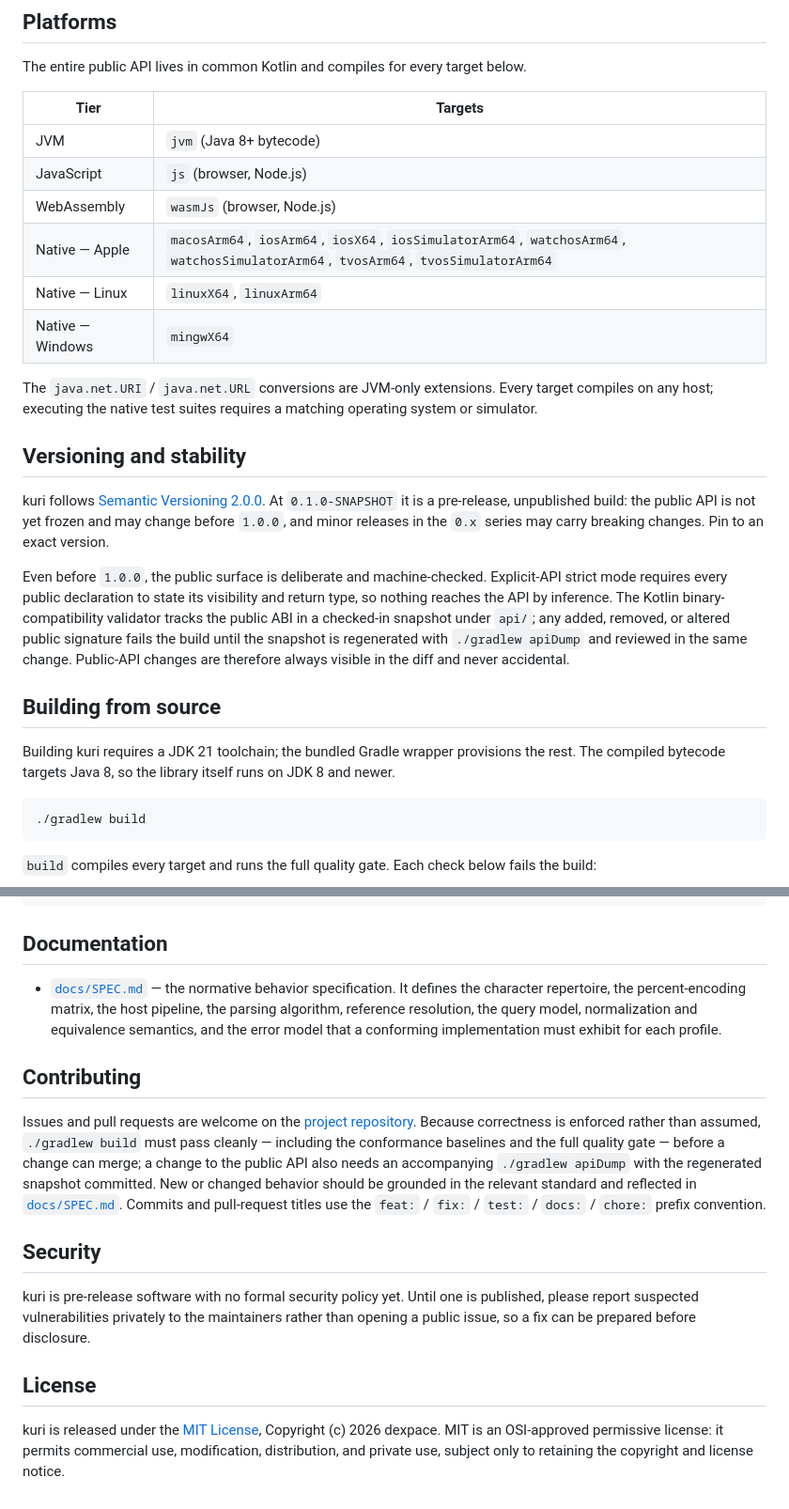
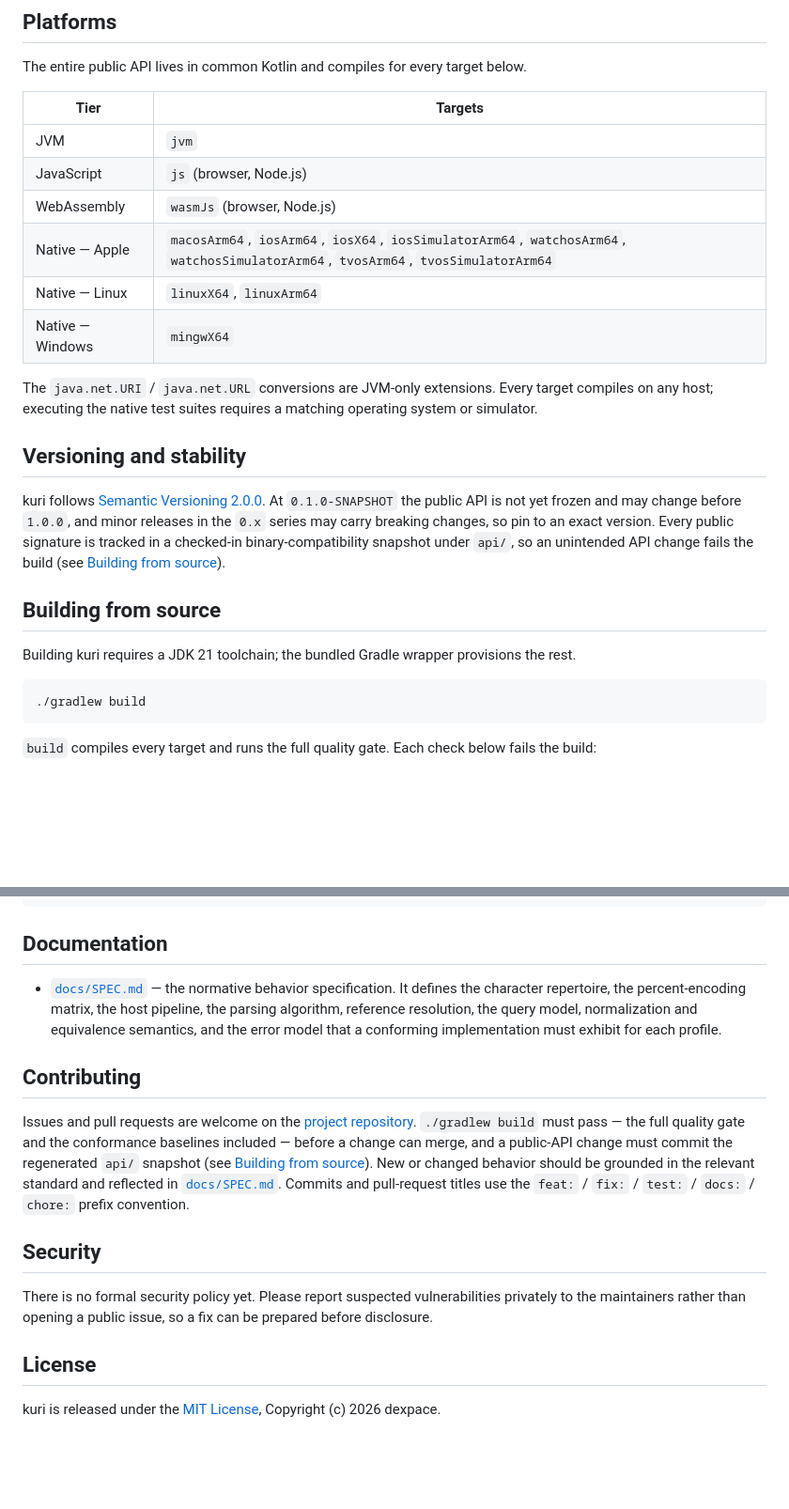
Before and after one commit to dexpace/kuri, a Markdown page: README.md, 2 parts joined by grey strips. Shown at 94% size. Drawn GitHub-style; blank space fills up the shorter version.

````diff
--- a/README.md
+++ b/README.md
@@ -217,26 +231,28 @@ Any case that does not yet pass is pinned in a checked-in known-failures baselin
 
 The entire public API lives in common Kotlin and compiles for every target below.
 
-| Tier | Targets |
-|---|---|
-| JVM | `jvm` (Java 8+ bytecode) |
-| JavaScript | `js` (browser, Node.js) |
-| WebAssembly | `wasmJs` (browser, Node.js) |
-| Native — Apple | `macosArm64`, `iosArm64`, `iosX64`, `iosSimulatorArm64`, `watchosArm64`, `watchosSimulatorArm64`, `tvosArm64`, `tvosSimulatorArm64` |
-| Native — Linux | `linuxX64`, `linuxArm64` |
-| Native — Windows | `mingwX64` |
+| Tier             | Targets                                                                                                                             |
+|------------------|-------------------------------------------------------------------------------------------------------------------------------------|
+| JVM              | `jvm`                                                                                                                               |
+| JavaScript       | `js` (browser, Node.js)                                                                                                             |
+| WebAssembly      | `wasmJs` (browser, Node.js)                                                                                                         |
+| Native — Apple   | `macosArm64`, `iosArm64`, `iosX64`, `iosSimulatorArm64`, `watchosArm64`, `watchosSimulatorArm64`, `tvosArm64`, `tvosSimulatorArm64` |
+| Native — Linux   | `linuxX64`, `linuxArm64`                                                                                                            |
+| Native — Windows | `mingwX64`                                                                                                                          |
 
-The `java.net.URI` / `java.net.URL` conversions are JVM-only extensions. Every target compiles on any host; executing the native test suites requires a matching operating system or simulator.
+The `java.net.URI` / `java.net.URL` conversions are JVM-only extensions. Every target compiles on any host; executing
+the native test suites requires a matching operating system or simulator.
 
 ## Versioning and stability
 
-kuri follows [Semantic Versioning 2.0.0](https://semver.org/). At `0.1.0-SNAPSHOT` it is a pre-release, unpublished build: the public API is not yet frozen and may change before `1.0.0`, and minor releases in the `0.x` series may carry breaking changes. Pin to an exact version.
-
-Even before `1.0.0`, the public surface is deliberate and machine-checked. Explicit-API strict mode requires every public declaration to state its visibility and return type, so nothing reaches the API by inference. The Kotlin binary-compatibility validator tracks the public ABI in a checked-in snapshot under `api/`; any added, removed, or altered public signature fails the build until the snapshot is regenerated with `./gradlew apiDump` and reviewed in the same change. Public-API changes are therefore always visible in the diff and never accidental.
+kuri follows [Semantic Versioning 2.0.0](https://semver.org/). At `0.1.0-SNAPSHOT` the public API is not yet frozen and
+may change before `1.0.0`, and minor releases in the `0.x` series may carry breaking changes, so pin to an exact
+version. Every public signature is tracked in a checked-in binary-compatibility snapshot under `api/`, so an unintended
+API change fails the build (see [Building from source](#building-from-source)).
 
 ## Building from source
 
-Building kuri requires a JDK 21 toolchain; the bundled Gradle wrapper provisions the rest. The compiled bytecode targets Java 8, so the library itself runs on JDK 8 and newer.
+Building kuri requires a JDK 21 toolchain; the bundled Gradle wrapper provisions the rest.
 
 ```
 ./gradlew build
@@ -258,16 +274,24 @@ After an intentional public-API change, regenerate and commit the API snapshot i
 
 ## Documentation
 
-- [`docs/SPEC.md`](docs/SPEC.md) — the normative behavior specification. It defines the character repertoire, the percent-encoding matrix, the host pipeline, the parsing algorithm, reference resolution, the query model, normalization and equivalence semantics, and the error model that a conforming implementation must exhibit for each profile.
+- [`docs/SPEC.md`](docs/SPEC.md) — the normative behavior specification. It defines the character repertoire, the
+  percent-encoding matrix, the host pipeline, the parsing algorithm, reference resolution, the query model,
+  normalization and equivalence semantics, and the error model that a conforming implementation must exhibit for each
+  profile.
 
 ## Contributing
 
-Issues and pull requests are welcome on the [project repository](https://github.com/dexpace/kuri). Because correctness is enforced rather than assumed, `./gradlew build` must pass cleanly — including the conformance baselines and the full quality gate — before a change can merge; a change to the public API also needs an accompanying `./gradlew apiDump` with the regenerated snapshot committed. New or changed behavior should be grounded in the relevant standard and reflected in [`docs/SPEC.md`](docs/SPEC.md). Commits and pull-request titles use the `feat:` / `fix:` / `test:` / `docs:` / `chore:` prefix convention.
+Issues and pull requests are welcome on the [project repository](https://github.com/dexpace/kuri). `./gradlew build`
+must pass — the full quality gate and the conformance baselines included — before a change can merge, and a public-API
+change must commit the regenerated `api/` snapshot (see [Building from source](#building-from-source)). New or changed
+behavior should be grounded in the relevant standard and reflected in [`docs/SPEC.md`](docs/SPEC.md). Commits and
+pull-request titles use the `feat:` / `fix:` / `test:` / `docs:` / `chore:` prefix convention.
 
 ## Security
 
-kuri is pre-release software with no formal security policy yet. Until one is published, please report suspected vulnerabilities privately to the maintainers rather than opening a public issue, so a fix can be prepared before disclosure.
+There is no formal security policy yet. Please report suspected vulnerabilities privately to the maintainers rather than
+opening a public issue, so a fix can be prepared before disclosure.
 
 ## License
 
-kuri is released under the [MIT License](LICENSE), Copyright (c) 2026 dexpace. MIT is an OSI-approved permissive license: it permits commercial use, modification, distribution, and private use, subject only to retaining the copyright and license notice.
+kuri is released under the [MIT License](LICENSE), Copyright (c) 2026 dexpace.
````
Also changed, not shown: other parts of README.md (+82 -68 lines).
